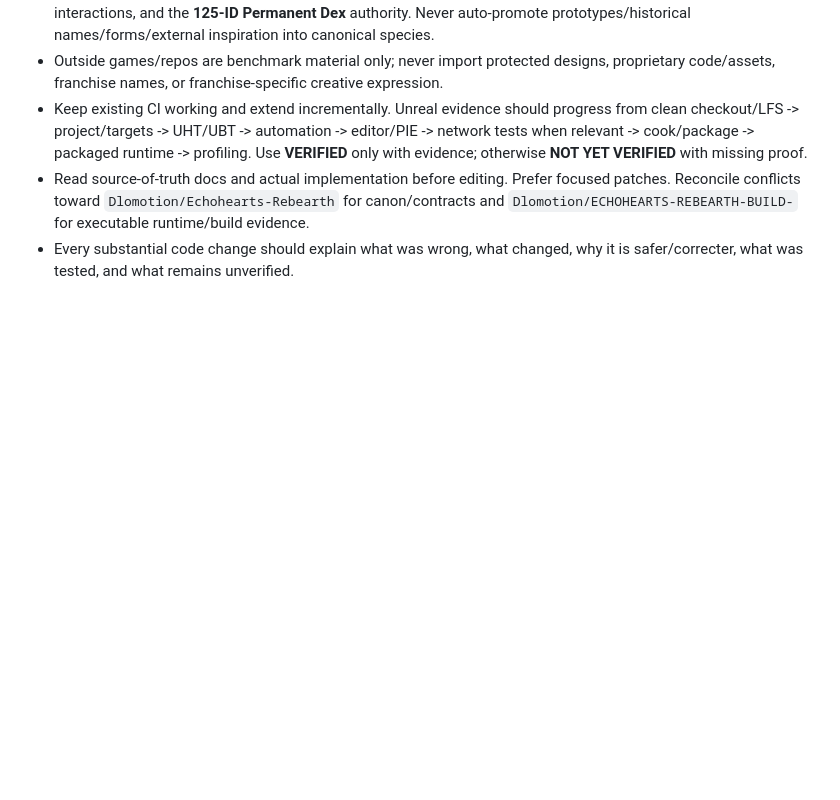
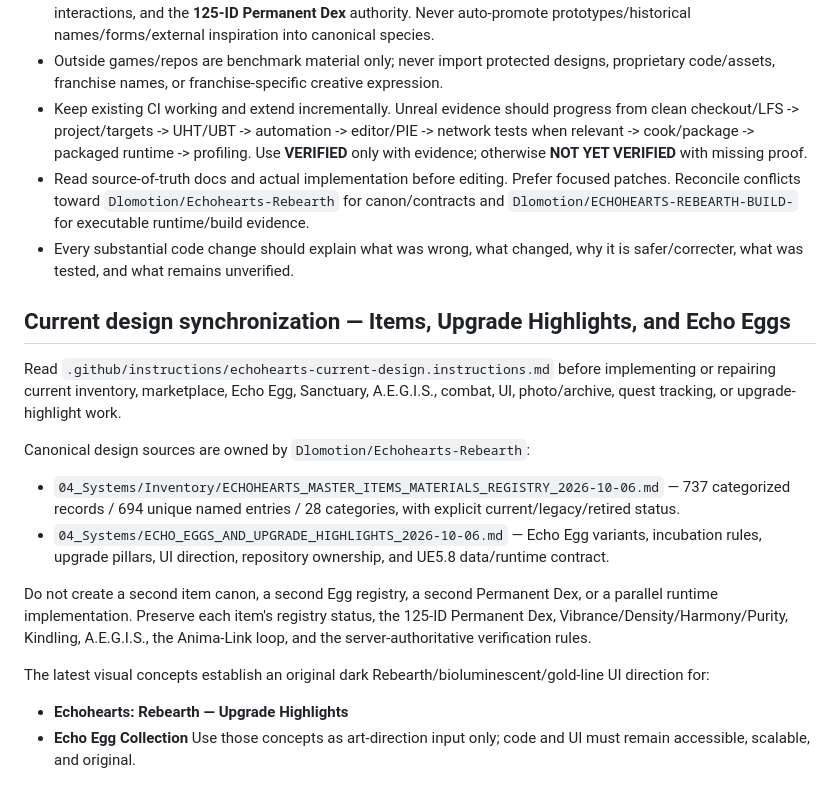
Before and after one commit to Dlomotion/Echohearts, a Markdown page: .github/copilot-instructions.md, the part around the change. GitHub-like rendering; blank space fills up the shorter version.

Commit message:
docs: point Copilot to current item and Echo Egg contracts

```diff
--- a/.github/copilot-instructions.md
+++ b/.github/copilot-instructions.md
@@ -167,3 +167,19 @@ Do not copy tutorial/demo architecture blindly into Unreal production. Extract C
 - Keep existing CI working and extend incrementally. Unreal evidence should progress from clean checkout/LFS -> project/targets -> UHT/UBT -> automation -> editor/PIE -> network tests when relevant -> cook/package -> packaged runtime -> profiling. Use **VERIFIED** only with evidence; otherwise **NOT YET VERIFIED** with missing proof.
 - Read source-of-truth docs and actual implementation before editing. Prefer focused patches. Reconcile conflicts toward `Dlomotion/Echohearts-Rebearth` for canon/contracts and `Dlomotion/ECHOHEARTS-REBEARTH-BUILD-` for executable runtime/build evidence.
 - Every substantial code change should explain what was wrong, what changed, why it is safer/correcter, what was tested, and what remains unverified.
+
+
+## Current design synchronization — Items, Upgrade Highlights, and Echo Eggs
+
+Read `.github/instructions/echohearts-current-design.instructions.md` before implementing or repairing current inventory, marketplace, Echo Egg, Sanctuary, A.E.G.I.S., combat, UI, photo/archive, quest tracking, or upgrade-highlight work.
+
+Canonical design sources are owned by `Dlomotion/Echohearts-Rebearth`:
+- `04_Systems/Inventory/ECHOHEARTS_MASTER_ITEMS_MATERIALS_REGISTRY_2026-10-06.md` — 737 categorized records / 694 unique named entries / 28 categories, with explicit current/legacy/retired status.
+- `04_Systems/ECHO_EGGS_AND_UPGRADE_HIGHLIGHTS_2026-10-06.md` — Echo Egg variants, incubation rules, upgrade pillars, UI direction, repository ownership, and UE5.8 data/runtime contract.
+
+Do not create a second item canon, a second Egg registry, a second Permanent Dex, or a parallel runtime implementation. Preserve each item's registry status, the 125-ID Permanent Dex, Vibrance/Density/Harmony/Purity, Kindling, A.E.G.I.S., the Anima-Link loop, and the server-authoritative verification rules.
+
+The latest visual concepts establish an original dark Rebearth/bioluminescent/gold-line UI direction for:
+- **Echohearts: Rebearth — Upgrade Highlights**
+- **Echo Egg Collection**
+Use those concepts as art-direction input only; code and UI must remain accessible, scalable, and original.
```
